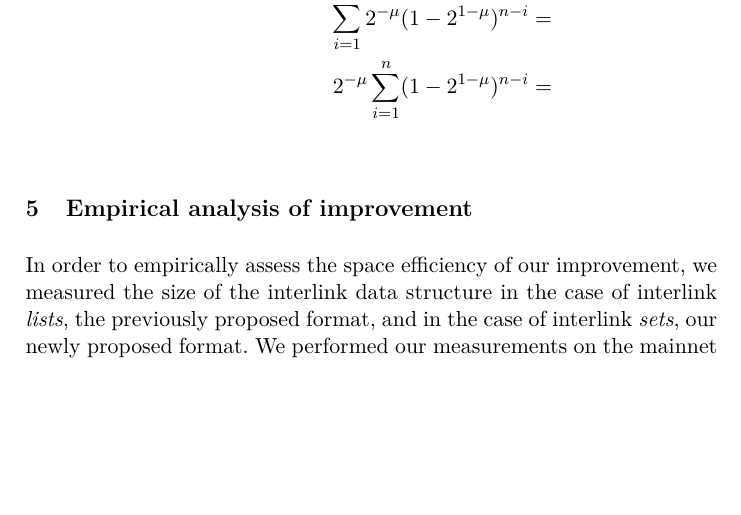
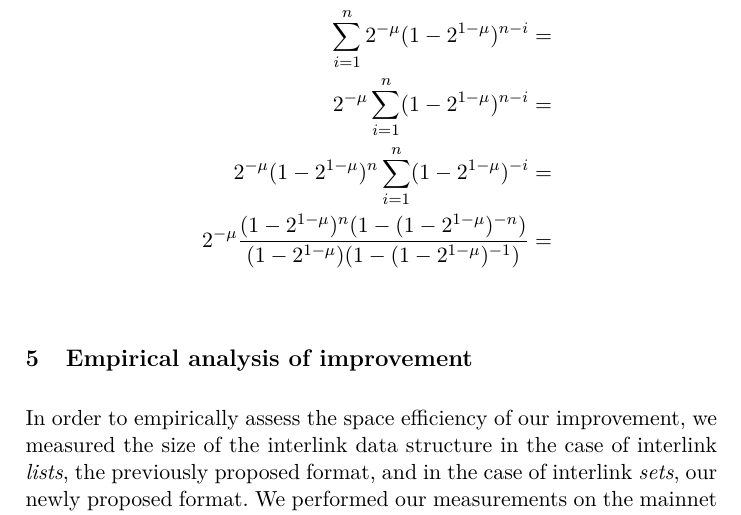
Before and after one commit to decrypto-org/superblocks-paper, a LaTeX thesis (superblocks.tex, which reads construction.tex): part of page 9 of 13, cut at the place of the change, the shorter picture padded with empty space. Compiled offline with pdfLaTeX.

Commit message:
Closed form formula for probability

```diff
--- a/construction.tex
+++ b/construction.tex
@@ -46,4 +46,6 @@ the $\mu^{\text{th}}$ digit after $n$ turns. Then we have that:
 \sum_{i = 1}^n 2^{-\mu} (1 - 2^{1 -\mu})^{n - (i + 1) + 1} &=\\
 \sum_{i = 1}^n 2^{-\mu} (1 - 2^{1 -\mu})^{n - i} &=\\
 2^{-\mu} \sum_{i = 1}^n (1 - 2^{1 -\mu})^{n - i} &=\\
+2^{-\mu} (1 - 2^{1 - \mu})^n \sum_{i = 1}^n (1 - 2^{1 -\mu})^{-i} &=\\
+2^{-\mu} \frac{(1 - 2^{1 - \mu})^n (1 - (1 - 2^{1-\mu})^{-n})}{(1 - 2^{1 - \mu})(1 - (1 - 2^{1 - \mu})^{-1})} &=\\
 \end{align*}
```
